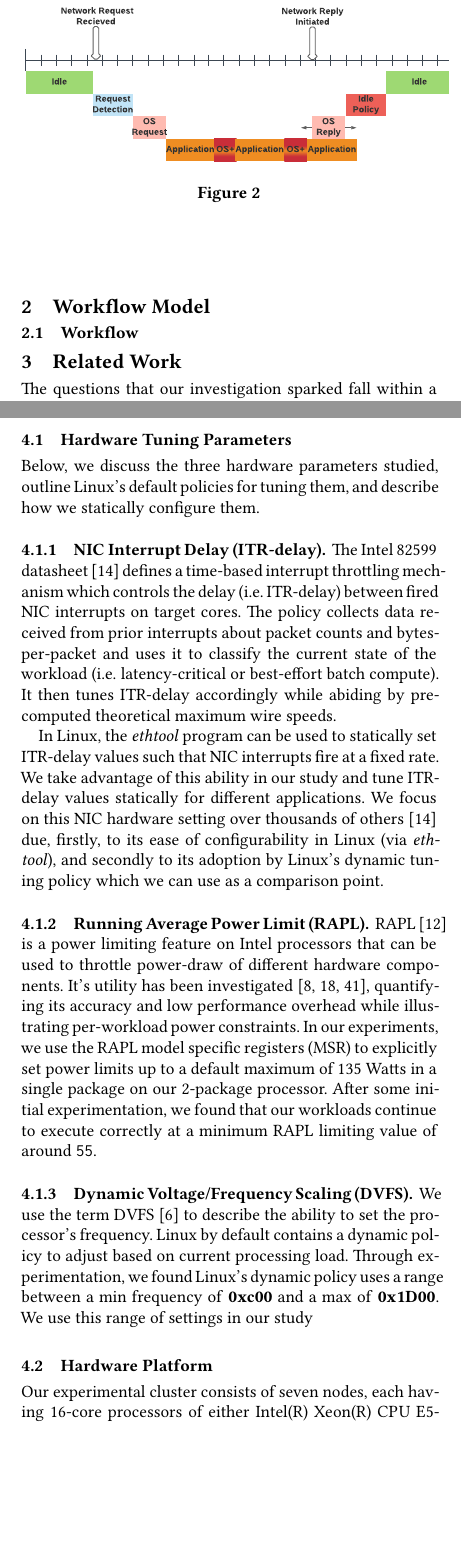
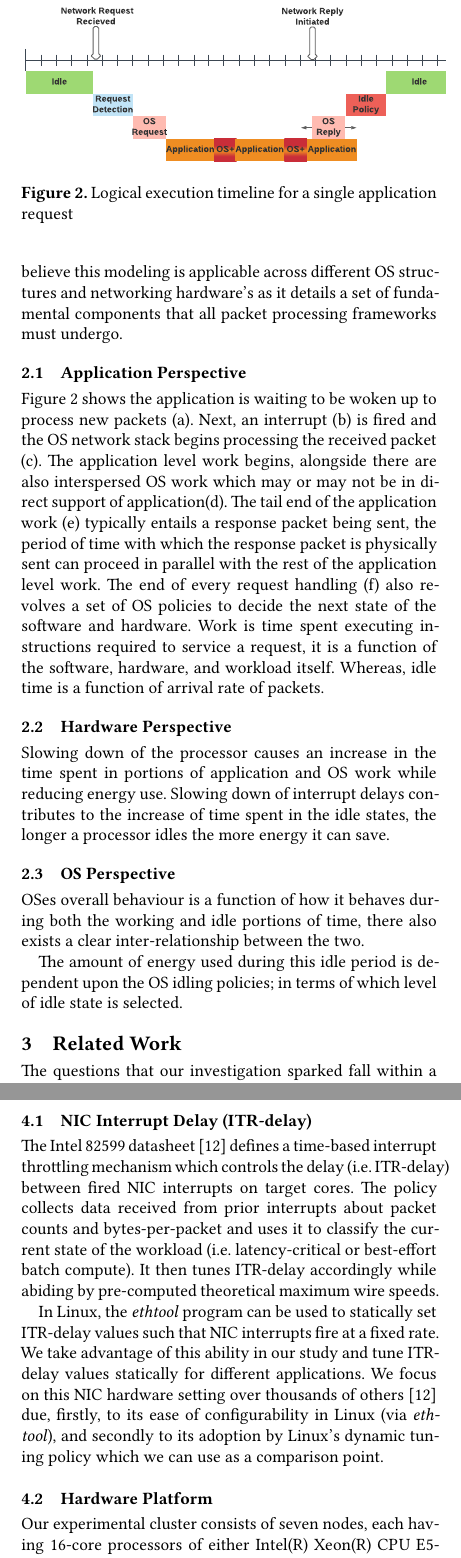
Before and after one commit to SESA/sesa-papers-overleaf, a LaTeX paper (sosp-21/main.tex, which reads sosp-21/exp_setup.tex, sosp-21/workflow.tex): two parts of the columns of pages 2 and 3 of 9 before the commit and two parts of the columns of pages 2 and 3 of 8 after it, joined at a grey line, cut so that both start at the same text, the shorter picture padded with empty space. Compiled offline with XeLaTeX.

Commit message:
timeline text

```diff
--- a/sosp-21/exp_setup.tex
+++ b/sosp-21/exp_setup.tex
@@ -18,13 +18,13 @@ and describe the application software and workloads we use to exercise this OS s
 %%   \label{fig:itr_figure}
 %% \end{figure}
 
-\subsection{Hardware Tuning Parameters}
-\label{sec:knobs}
-Below, we discuss the three hardware parameters studied,
-outline Linux's default policies for tuning them,
-and describe how we statically configure them.
+%\subsection{Hardware Tuning Parameters}
+%\label{sec:knobs}
+%Below, we discuss the three hardware parameters studied,
+%outline Linux's default policies for tuning them,
+%and describe how we statically configure them.
 
-\subsubsection{NIC Interrupt Delay (ITR-delay)}
+\subsection{NIC Interrupt Delay (ITR-delay)}
 \label{sec:knobs_itr}
 The Intel 82599 datasheet~\cite{82599}
 defines a time-based interrupt throttling mechanism
@@ -92,16 +92,16 @@ which we can use as a comparison point.
 %configurable value.
 
 
-\subsubsection{Running Average Power Limit (RAPL)}
-\label{sec:knobs_rapl}
-RAPL~\cite{intel_rapl} is a power limiting feature on Intel processors
-that can be used to throttle power-draw of different hardware components.
-It's utility has been investigated~\cite{rapl2015, rapl2018, PerAppPower},
-quantifying its accuracy and low performance overhead
-while illustrating per-workload power constraints.
-In our experiments, we use the RAPL model specific registers (MSR) to explicitly set power limits up to a default maximum of 135 Watts
-in a single package on our 2-package processor. After some initial experimentation, we
-found that our workloads continue to execute correctly at a minimum RAPL limiting value of around \texttt{55}.
+% \subsubsection{Running Average Power Limit (RAPL)}
+% \label{sec:knobs_rapl}
+% RAPL~\cite{intel_rapl} is a power limiting feature on Intel processors
+% that can be used to throttle power-draw of different hardware components.
+% It's utility has been investigated~\cite{rapl2015, rapl2018, PerAppPower},
+% quantifying its accuracy and low performance overhead
+% while illustrating per-workload power constraints.
+% In our experiments, we use the RAPL model specific registers (MSR) to explicitly set power limits up to a default maximum of 135 Watts
+% in a single package on our 2-package processor. After some initial experimentation, we
+% found that our workloads continue to execute correctly at a minimum RAPL limiting value of around \texttt{55}.
 %When applying power limits, care must be taken to ensure
 %there is a minimum RAPL value such that an application's continued execution
 %can be sustained in this limited power budget.
@@ -115,12 +115,12 @@ found that our workloads continue to execute correctly at a minimum RAPL limitin
 %at a minimum RAPL limiting value of around \texttt{55} \watt.
 
 
-\subsubsection{Dynamic Voltage/Frequency Scaling (DVFS)}
-\label{sec:knobs_dvfs}
-We use the term DVFS~\cite{cpufreq_governor} to describe the ability to set the processor's frequency.
-Linux by default contains a dynamic policy to adjust based on current processing load.
-Through experimentation, we found Linux's dynamic policy uses a range between
-a min frequency of \textbf{0xc00} and a max of \textbf{0x1D00}. We use this range of settings in our study
+% \subsubsection{Dynamic Voltage/Frequency Scaling (DVFS)}
+% \label{sec:knobs_dvfs}
+% We use the term DVFS~\cite{cpufreq_governor} to describe the ability to set the processor's frequency.
+% Linux by default contains a dynamic policy to adjust based on current processing load.
+% Through experimentation, we found Linux's dynamic policy uses a range between
+% a min frequency of \textbf{0xc00} and a max of \textbf{0x1D00}. We use this range of settings in our study
 
 %DVFS~\cite{cpufreq_governor} is an energy tuning dynamic policy,
 %built into Linux,
@@ -179,4 +179,3 @@ Additionally, to minimize system noise,
 we disable hyperthreads and Turbo Boost features on all processors.
 
 
-\subsection{Per-interrupt Log Collection}
@@ -206 +203,0 @@ in affecting the global energy-performance behaviour,
-we found it critical to use an interrupt-centric methodology.
@@ -224,3 +224,2 @@ can overlook these critical OS episodes.
 
 
-Motivated by this rationale,
@@ -234,3 +225,0 @@ and of the system overall
-To ensure minimal overhead by our logging mechanism,
-we use non-temporal store instructions to store collected statistics
-into an in-memory array
@@ -260,2 +260 @@ when hardware settings are tuned in different ways (\S\ref{sec:knobs}).
 
-Our use of fine-grain interrupt-centric data logging
--- a/sosp-21/main.tex
+++ b/sosp-21/main.tex
@@ -36,7 +36,7 @@
 \section{Introduction}
 \input{intro}
 
-\section{Workflow Model}
+\section{A Simple Timeline Model}
 \input{workflow}
 
 \section{Related Work}
--- a/sosp-21/workflow.tex
+++ b/sosp-21/workflow.tex
@@ -1,11 +1,25 @@
-\subsection{Workflow}
+%\subsection{Workflow}
 \label{sec:workflow}
 
 \begin{figure}
 \centering
 \includegraphics[width=0.5\textwidth]{figures/timeline_chart}
-\caption[]{}
+\caption[]{Logical execution timeline for a single application request}
 \label{fig:timeline}
 \end{figure}
 
+In order to help seed the context of how slowing down processor frequency and ITR-Delay can affect an application's performance and energy, figure~\ref{fig:timeline} presents a generalized breakdown of components along a typical packet receive path. We believe this modeling is applicable across different OS structures and networking hardware's as it details a set of fundamental components that all packet processing frameworks must undergo.
+
+\subsection{Application Perspective}
+Figure~\ref{fig:timeline} shows the application is waiting to be woken up to process new packets (a). Next, an interrupt (b) is fired and the OS network stack begins processing the received packet (c). The application level work begins, alongside there are also interspersed OS work which may or may not be in direct support of application(d). The tail end of the application work (e) typically entails a response packet being sent, the period of time with which the response packet is physically sent can proceed in parallel with the rest of the application level work. The end of every request handling (f) also revolves a set of OS policies to decide the next state of the software and hardware. Work is time spent executing instructions required to service a request, it is a function of the software, hardware, and workload itself. Whereas, idle time is a function of arrival rate of packets.
+
+\subsection{Hardware Perspective}
+Slowing down of the processor causes an increase in the time spent in portions of application and OS work while reducing energy use. Slowing down of interrupt delays contributes to the increase of time spent in the idle states, the longer a processor idles the more energy it can save.
+
+\subsection{OS Perspective}
+OSes overall behaviour is a function of how it behaves during both the working and idle portions of time, there also exists a clear inter-relationship between the two.
+
+The amount of energy used during this idle period is dependent upon the OS idling policies; in terms of which level of idle state is selected.
+
+
 %\subsection{ITR-Delay algorithm}
```
Also changed, not shown: sosp-21/exp_setup.tex (153 more changed lines).
